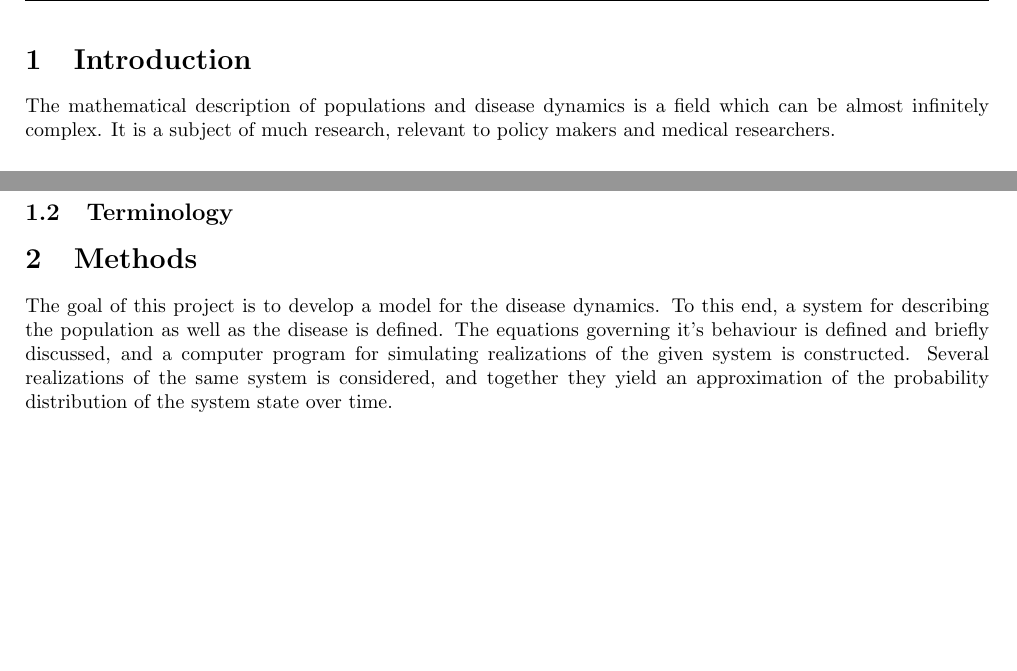
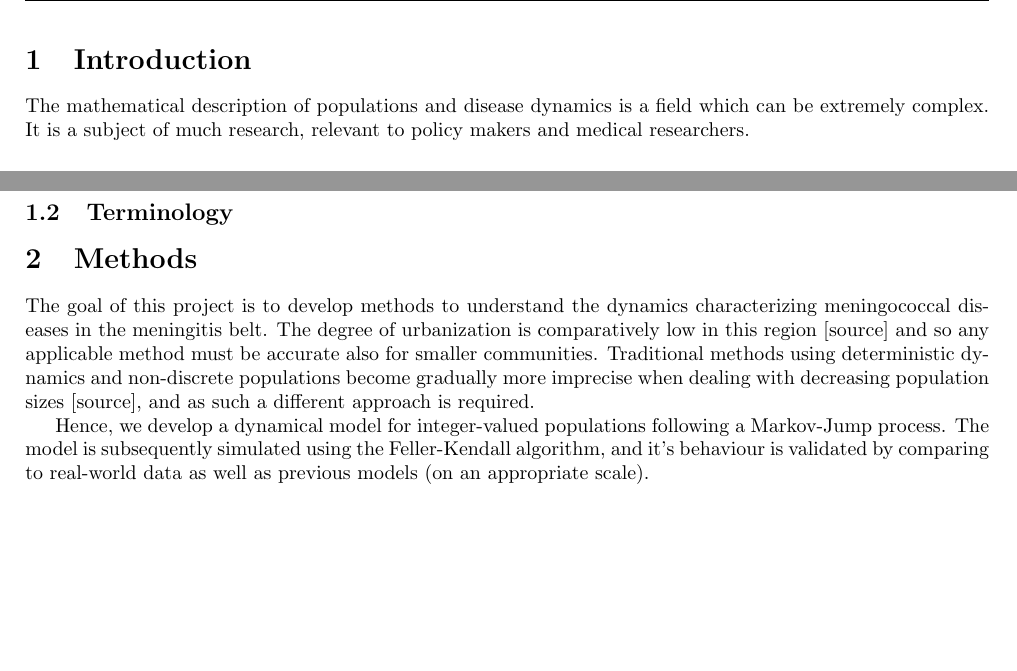
Before and after one commit to Chuzzle/masters_thesis_report, a LaTeX document (report.tex): two parts of page 2 of 4, joined at a grey line, cut so that both start at the same text. Compiled offline with pdfLaTeX.

Commit message:
Small edits.

```diff
--- a/report.tex
+++ b/report.tex
@@ -51,7 +51,7 @@
 
 \section{Introduction}
 
-The mathematical description of populations and disease dynamics is a field which can be almost infinitely complex. It is a subject of much research, relevant to policy makers and medical researchers.
+The mathematical description of populations and disease dynamics is a field which can be extremely complex. It is a subject of much research, relevant to policy makers and medical researchers.
 
 
 % Disease modelling
@@ -99,8 +104,11 @@ Historically, epidemics in the meningitis belt have been caused by serogroup A,
 
 \section{Methods}
 
-The goal of this project is to develop a model for the disease dynamics. To this end, a system for describing the population as well as the disease is defined. The equations governing it's behaviour is defined and briefly discussed, and a computer program for simulating realizations of the given system is constructed. Several realizations of the same system is considered, and together they yield an approximation of the probability distribution of the system state over time.
+The goal of this project is to develop methods to understand the dynamics characterizing meningococcal diseases in the meningitis belt. The degree of urbanization is comparatively low in this region [source] and so any applicable method must be accurate also for smaller communities. Traditional methods using deterministic dynamics and non-discrete populations become gradually more imprecise when dealing with decreasing population sizes [source], and as such a different approach is required.
 
+Hence, we develop a dynamical model for integer-valued populations following a Markov-Jump process. The model is subsequently simulated using the Feller-Kendall algorithm, and it's behaviour is validated by comparing to real-world data as well as previous models (on an appropriate scale).
+
+% Make a comparison to earlier modelling examples and comment on why they may be less accurate
 
 \subsection{Model}
 
```
Also changed, not shown: report.tex (5 more changed lines), 1 other file.
